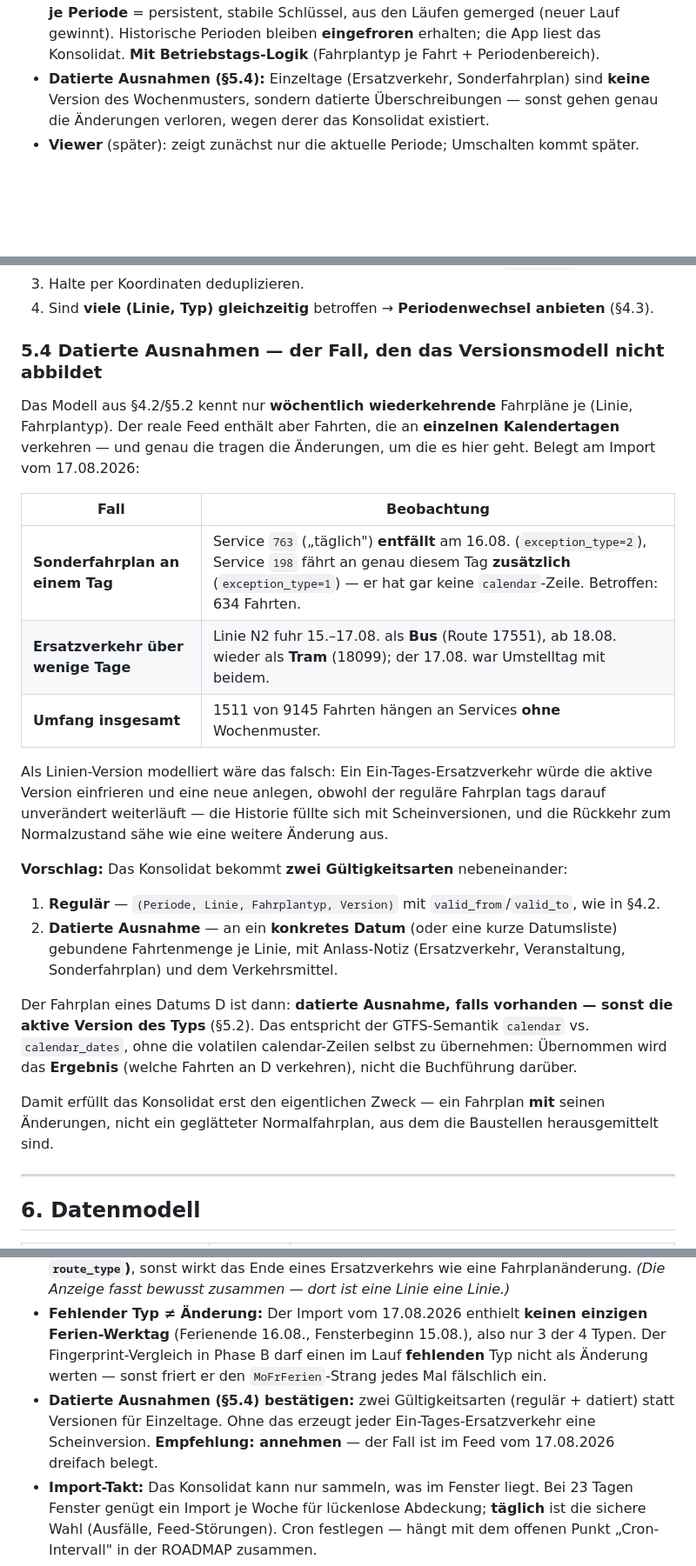
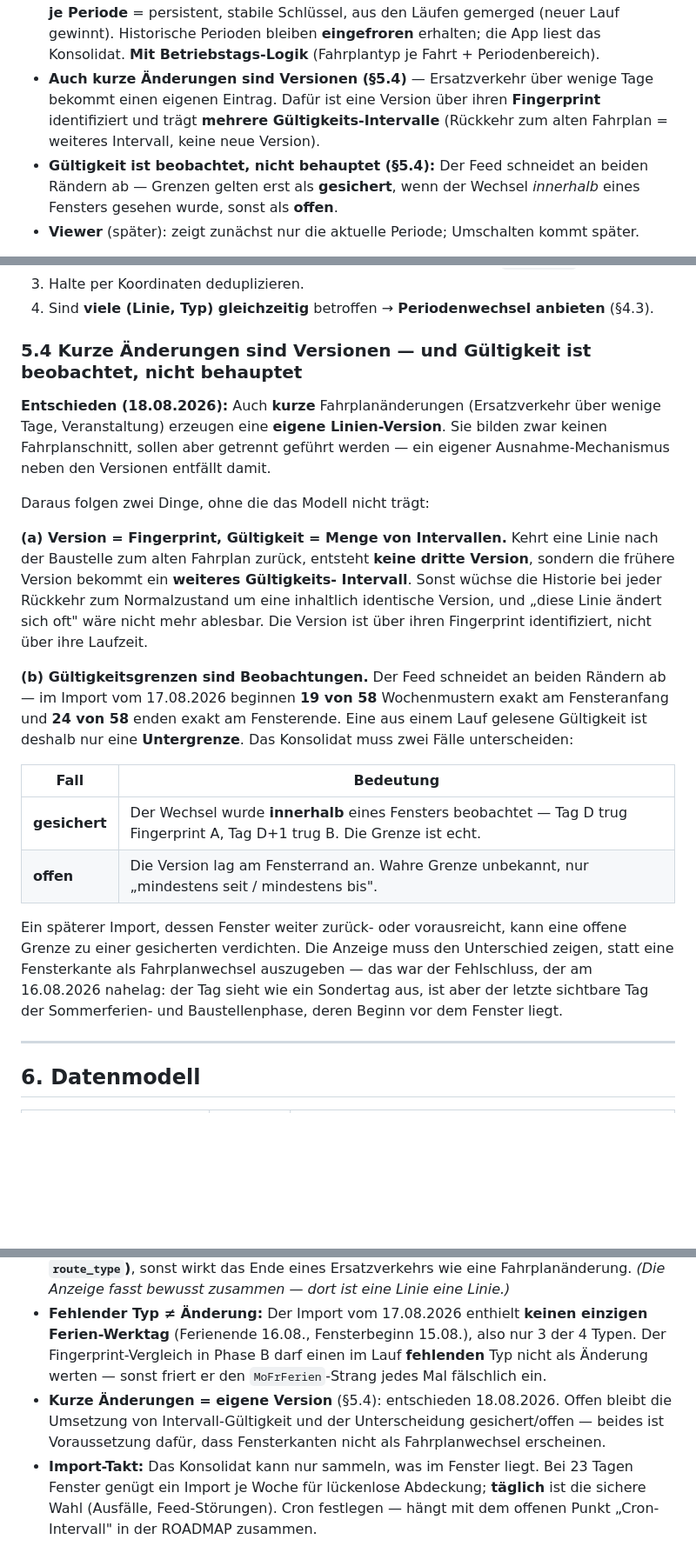
Before and after one commit to ClickKlack/MDTakt, a Markdown page: shared/FAHRPLANPERIODEN.md, 3 parts joined by grey strips. Shown at 87% size. GitHub-like rendering; blank space fills up the shorter version.

Commit message:
docs: kurze Fahrplanaenderungen als eigene Linien-Version
Korrektur der Konzept-Annahme von heute frueh. Der 16.08.2026 taugte nicht als
Beleg fuer "Einzeltag-Ausnahme": Er ist der letzte sichtbare Tag der Sommerferien-
und Baustellenphase, deren Beginn vor dem Feed-Fenster liegt. Belegt am
Datenstand - von 58 calendar-Zeilen beginnen 19 exakt am Fensteranfang und enden
24 exakt am Fensterende. Eine aus einem Lauf gelesene Gueltigkeit ist damit nur
eine Untergrenze, keine Periodengrenze.

Entschieden: Auch kurze Aenderungen (Ersatzverkehr ueber wenige Tage) erzeugen
eine eigene Linien-Version. Der separate Ausnahme-Mechanismus entfaellt.

Daraus folgen zwei Anforderungen, die §5.4 jetzt festhaelt:

(a) Version ueber den Fingerprint identifizieren, Gueltigkeit als Menge von
Intervallen. Die Rueckkehr zum alten Fahrplan haengt ein Intervall an die
bestehende Version, statt eine inhaltlich identische neue anzulegen - sonst
waere "diese Linie aendert sich oft" nicht mehr ablesbar.

(b) Grenzen als gesichert oder offen fuehren. Gesichert ist nur ein Wechsel, der
innerhalb eines Fensters beobachtet wurde; eine Version am Fensterrand liefert
nur "mindestens seit/bis". Spaetere Importe koennen offene Grenzen verdichten.
Ohne diese Unterscheidung erscheint jede Fensterkante als Fahrplanwechsel.

Datenmodell entsprechend: line_versions ohne valid_from/valid_to, dafuer
line_version_intervals mit from_confirmed/to_confirmed.

```diff
--- a/shared/FAHRPLANPERIODEN.md
+++ b/shared/FAHRPLANPERIODEN.md
@@ -20,8 +20,11 @@
 - **Zwei Schichten (§5):** Roh-GTFS je Lauf = transient (nur aktuellster Lauf); **Konsolidat je Periode** = persistent,
   stabile Schlüssel, aus den Läufen gemerged (neuer Lauf gewinnt). Historische Perioden bleiben **eingefroren** erhalten;
   die App liest das Konsolidat. **Mit Betriebstags-Logik** (Fahrplantyp je Fahrt + Periodenbereich).
-- **Datierte Ausnahmen (§5.4):** Einzeltage (Ersatzverkehr, Sonderfahrplan) sind **keine** Version des Wochenmusters,
-  sondern datierte Überschreibungen — sonst gehen genau die Änderungen verloren, wegen derer das Konsolidat existiert.
+- **Auch kurze Änderungen sind Versionen (§5.4)** — Ersatzverkehr über wenige Tage bekommt einen eigenen Eintrag.
+  Dafür ist eine Version über ihren **Fingerprint** identifiziert und trägt **mehrere Gültigkeits-Intervalle**
+  (Rückkehr zum alten Fahrplan = weiteres Intervall, keine neue Version).
+- **Gültigkeit ist beobachtet, nicht behauptet (§5.4):** Der Feed schneidet an beiden Rändern ab — Grenzen gelten erst
+  als **gesichert**, wenn der Wechsel *innerhalb* eines Fensters gesehen wurde, sonst als **offen**.
 - **Viewer** (später): zeigt zunächst nur die aktuelle Periode; Umschalten kommt später.
 
 > **Priorität (entschieden 18.08.2026):** Der **vollständige Fahrplan-Bestand ist das primäre Ziel** — vor der
@@ -154,34 +156,33 @@ Innerhalb der aktuellen Periode, **je (Linie, Fahrplantyp)**:
 3. Halte per Koordinaten deduplizieren.
 4. Sind **viele (Linie, Typ) gleichzeitig** betroffen → **Periodenwechsel anbieten** (§4.3).
 
-### 5.4 Datierte Ausnahmen — der Fall, den das Versionsmodell nicht abbildet
+### 5.4 Kurze Änderungen sind Versionen — und Gültigkeit ist beobachtet, nicht behauptet
 
-Das Modell aus §4.2/§5.2 kennt nur **wöchentlich wiederkehrende** Fahrpläne je (Linie, Fahrplantyp). Der reale Feed
-enthält aber Fahrten, die an **einzelnen Kalendertagen** verkehren — und genau die tragen die Änderungen, um die es
-hier geht. Belegt am Import vom 17.08.2026:
+**Entschieden (18.08.2026):** Auch **kurze** Fahrplanänderungen (Ersatzverkehr über wenige Tage, Veranstaltung)
+erzeugen eine **eigene Linien-Version**. Sie bilden zwar keinen Fahrplanschnitt, sollen aber getrennt geführt werden —
+ein eigener Ausnahme-Mechanismus neben den Versionen entfällt damit.
 
-| Fall | Beobachtung |
+Daraus folgen zwei Dinge, ohne die das Modell nicht trägt:
+
+**(a) Version = Fingerprint, Gültigkeit = Menge von Intervallen.** Kehrt eine Linie nach der Baustelle zum alten
+Fahrplan zurück, entsteht **keine dritte Version**, sondern die frühere Version bekommt ein **weiteres Gültigkeits-
+Intervall**. Sonst wüchse die Historie bei jeder Rückkehr zum Normalzustand um eine inhaltlich identische Version,
+und „diese Linie ändert sich oft" wäre nicht mehr ablesbar. Die Version ist über ihren Fingerprint identifiziert,
+nicht über ihre Laufzeit.
+
+**(b) Gültigkeitsgrenzen sind Beobachtungen.** Der Feed schneidet an beiden Rändern ab — im Import vom 17.08.2026
+beginnen **19 von 58** Wochenmustern exakt am Fensteranfang und **24 von 58** enden exakt am Fensterende. Eine aus
+einem Lauf gelesene Gültigkeit ist deshalb nur eine **Untergrenze**. Das Konsolidat muss zwei Fälle unterscheiden:
+
+| Fall | Bedeutung |
 |---|---|
-| **Sonderfahrplan an einem Tag** | Service `763` („täglich") **entfällt** am 16.08. (`exception_type=2`), Service `198` fährt an genau diesem Tag **zusätzlich** (`exception_type=1`) — er hat gar keine `calendar`-Zeile. Betroffen: 634 Fahrten. |
-| **Ersatzverkehr über wenige Tage** | Linie N2 fuhr 15.–17.08. als **Bus** (Route 17551), ab 18.08. wieder als **Tram** (18099); der 17.08. war Umstelltag mit beidem. |
-| **Umfang insgesamt** | 1511 von 9145 Fahrten hängen an Services **ohne** Wochenmuster. |
+| **gesichert** | Der Wechsel wurde **innerhalb** eines Fensters beobachtet — Tag D trug Fingerprint A, Tag D+1 trug B. Die Grenze ist echt. |
+| **offen** | Die Version lag am Fensterrand an. Wahre Grenze unbekannt, nur „mindestens seit / mindestens bis". |
 
-Als Linien-Version modelliert wäre das falsch: Ein Ein-Tages-Ersatzverkehr würde die aktive Version einfrieren und
-eine neue anlegen, obwohl der reguläre Fahrplan tags darauf unverändert weiterläuft — die Historie füllte sich mit
-Scheinversionen, und die Rückkehr zum Normalzustand sähe wie eine weitere Änderung aus.
-
-**Vorschlag:** Das Konsolidat bekommt **zwei Gültigkeitsarten** nebeneinander:
-
-1. **Regulär** — `(Periode, Linie, Fahrplantyp, Version)` mit `valid_from`/`valid_to`, wie in §4.2.
-2. **Datierte Ausnahme** — an ein **konkretes Datum** (oder eine kurze Datumsliste) gebundene Fahrtenmenge je Linie,
-   mit Anlass-Notiz (Ersatzverkehr, Veranstaltung, Sonderfahrplan) und dem Verkehrsmittel.
-
-Der Fahrplan eines Datums D ist dann: **datierte Ausnahme, falls vorhanden — sonst die aktive Version des Typs**
-(§5.2). Das entspricht der GTFS-Semantik `calendar` vs. `calendar_dates`, ohne die volatilen calendar-Zeilen selbst
-zu übernehmen: Übernommen wird das **Ergebnis** (welche Fahrten an D verkehren), nicht die Buchführung darüber.
-
-Damit erfüllt das Konsolidat erst den eigentlichen Zweck — ein Fahrplan **mit** seinen Änderungen, nicht ein
-geglätteter Normalfahrplan, aus dem die Baustellen herausgemittelt sind.
+Ein späterer Import, dessen Fenster weiter zurück- oder vorausreicht, kann eine offene Grenze zu einer gesicherten
+verdichten. Die Anzeige muss den Unterschied zeigen, statt eine Fensterkante als Fahrplanwechsel auszugeben — das war
+der Fehlschluss, der am 16.08.2026 nahelag: der Tag sieht wie ein Sondertag aus, ist aber der letzte sichtbare Tag
+der Sommerferien- und Baustellenphase, deren Beginn vor dem Fenster liegt.
 
 ---
 
@@ -234,9 +235,9 @@ Roh-GTFS (Schicht 1) bleibt wie gehabt — nur der aktuellste Lauf.
 - **Fehlender Typ ≠ Änderung:** Der Import vom 17.08.2026 enthielt **keinen einzigen Ferien-Werktag** (Ferienende
   16.08., Fensterbeginn 15.08.), also nur 3 der 4 Typen. Der Fingerprint-Vergleich in Phase B darf einen im Lauf
   **fehlenden** Typ nicht als Änderung werten — sonst friert er den `MoFrFerien`-Strang jedes Mal fälschlich ein.
-- **Datierte Ausnahmen (§5.4) bestätigen:** zwei Gültigkeitsarten (regulär + datiert) statt Versionen für Einzeltage.
-  Ohne das erzeugt jeder Ein-Tages-Ersatzverkehr eine Scheinversion. **Empfehlung: annehmen** — der Fall ist im
-  Feed vom 17.08.2026 dreifach belegt.
+- **Kurze Änderungen = eigene Version** (§5.4): entschieden 18.08.2026. Offen bleibt die Umsetzung von
+  Intervall-Gültigkeit und der Unterscheidung gesichert/offen — beides ist Voraussetzung dafür, dass Fensterkanten
+  nicht als Fahrplanwechsel erscheinen.
 - **Import-Takt:** Das Konsolidat kann nur sammeln, was im Fenster liegt. Bei 23 Tagen Fenster genügt ein Import
   je Woche für lückenlose Abdeckung; **täglich** ist die sichere Wahl (Ausfälle, Feed-Störungen). Cron festlegen —
   hängt mit dem offenen Punkt „Cron-Intervall" in der ROADMAP zusammen.
```
Also changed, not shown: other parts of shared/FAHRPLANPERIODEN.md (+4 -5 lines), shared/ROADMAP.md (+8 -4 lines).
